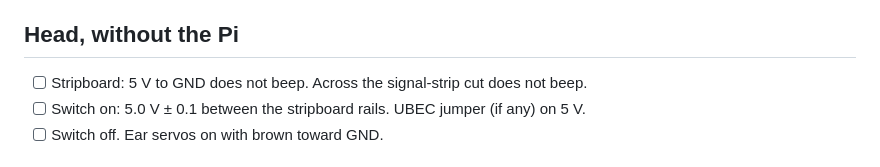
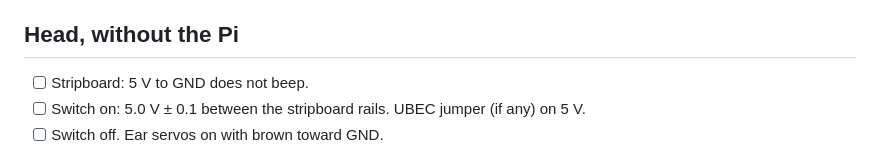
Before and after one commit to danielfriis/Open_Duck_mini_electronic_assembly, a Markdown page: docs/06-bring-up.md, the part around the change. Rendered like a GitHub page.

```diff
--- a/docs/06-bring-up.md
+++ b/docs/06-bring-up.md
@@ -23,7 +23,7 @@ Work through this in order. Stop at the first check that fails.
 
 ## Head, without the Pi
 
-- [ ] Stripboard: 5 V to GND does not beep. Across the signal-strip cut does not beep.
+- [ ] Stripboard: 5 V to GND does not beep.
 - [ ] Switch on: 5.0 V ± 0.1 between the stripboard rails. UBEC jumper (if any) on 5 V.
 - [ ] Switch off. Ear servos on with brown toward GND.
 
```
Also changed, not shown: docs/04-head-wiring.md (+20 -16 lines), docs/05-pinout.md (+2 -2 lines), diagrams/stripboard.png (deleted), diagrams/wiring-head.png, 5 other files.
